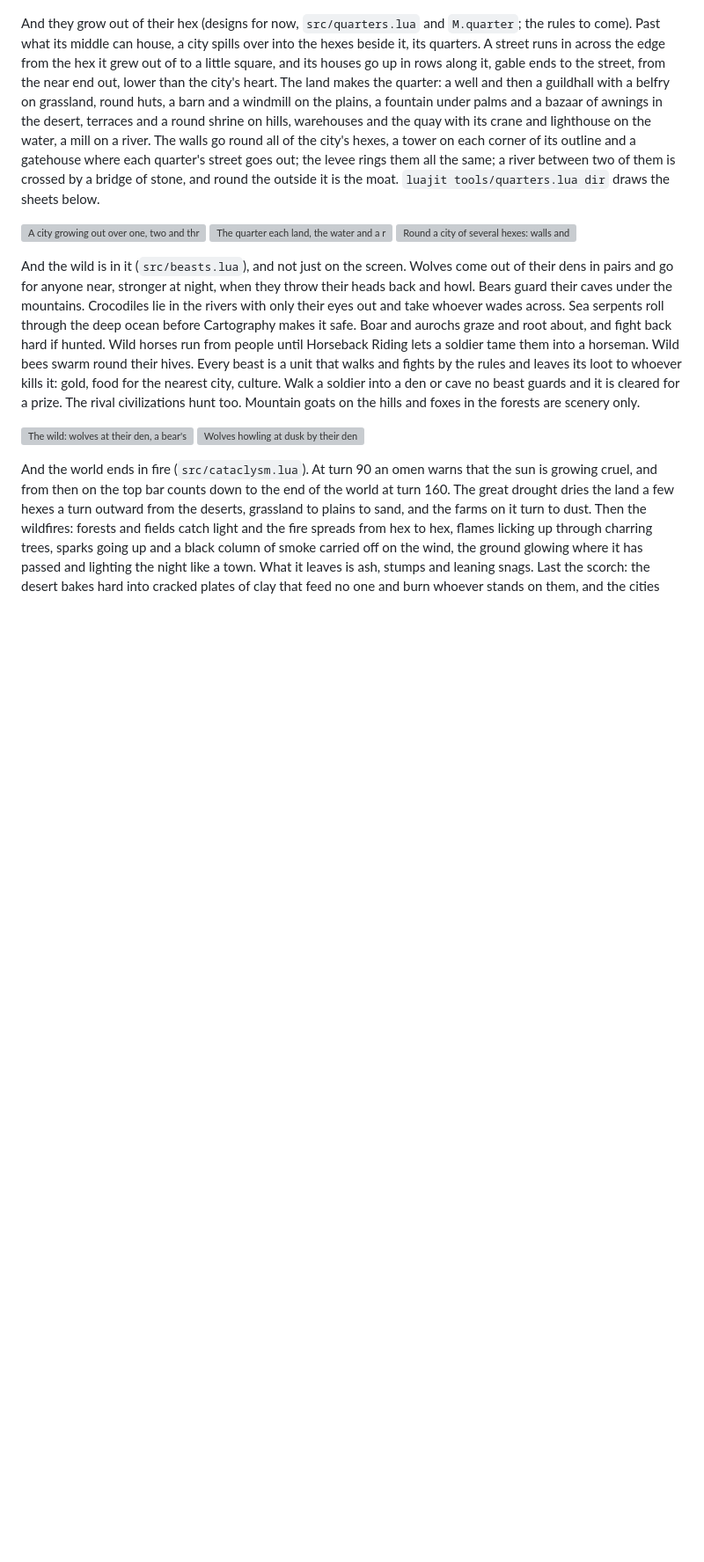
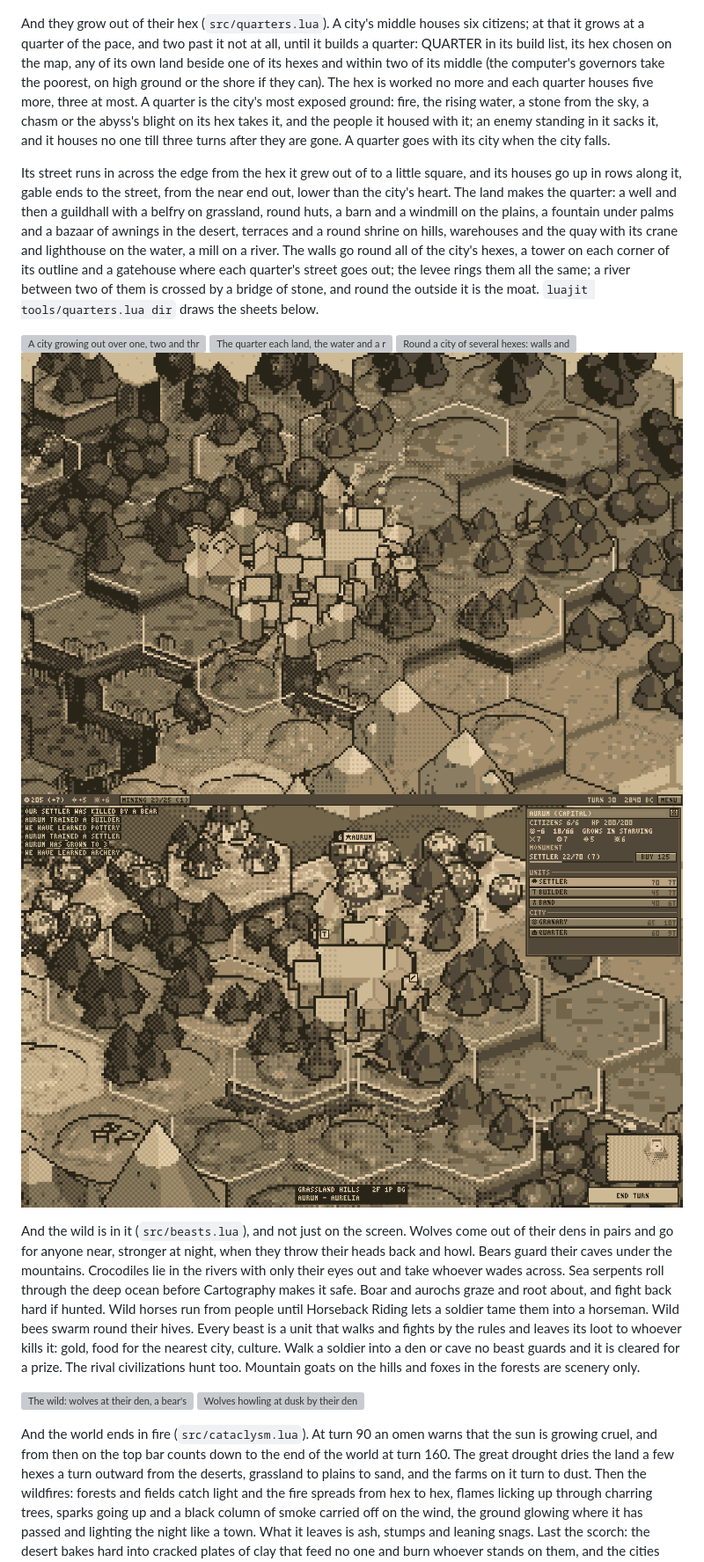
Before and after one commit to cmatuteortega/civiclone, a Markdown page: README.md, the part around the change. Shown at 88% size. Rendered like a GitHub page; pictures changed too: shots/64-quarters-in-play.png (added), shots/65-quarter-placing.png (added); blank space fills up the shorter version; grey boxes are pictures that could not be loaded.

Commit message:
Cities grow out over their quarters: the rules
A city's middle houses six; at its housing it grows at a quarter of the
pace, and two past it not at all. QUARTER in the build list, once it is
near its room, has its hex chosen on the map: its own land beside one of
its hexes, within two of its middle. Each houses five more, three at
most, and the hex is worked no more. Fire, the water, a stone, a chasm
or the blight on its hex takes a quarter and the people it housed; an
enemy in it sacks it till three turns after it leaves. The others build
them where they lose least. Quarters are drawn on the board, the city's
panel shows its room, and --select quarters|placing pictures them.

Co-Authored-By: Claude Opus 5.5 <noreply@anthropic.com>
Claude-Session: https://claude.ai/code/session_01WmGK6qWRNNJLt7gajAmByR

```diff
--- a/README.md
+++ b/README.md
@@ -95,9 +95,19 @@ stretches of map traced by the game's own `World`.
 ![Cities growing, by land](shots/18-cities-growth.png)
 ![Cities in different places](shots/19-cities-sites.png)
 
-And they grow out of their hex (designs for now, `src/quarters.lua` and
-`M.quarter`; the rules to come). Past what its middle can house, a city
-spills over into the hexes beside it, its quarters. A street runs in
+And they grow out of their hex (`src/quarters.lua`). A city's middle houses
+six citizens; at that it grows at a quarter of the pace, and two past it
+not at all, until it builds a quarter: QUARTER in its build list, its hex
+chosen on the map, any of its own land beside one of its hexes and within
+two of its middle (the computer's governors take the poorest, on high
+ground or the shore if they can). The hex is worked no more and each
+quarter houses five more, three at most. A quarter is the city's most
+exposed ground: fire, the rising water, a stone from the sky, a chasm or
+the abyss's blight on its hex takes it, and the people it housed with it;
+an enemy standing in it sacks it, and it houses no one till three turns
+after they are gone. A quarter goes with its city when the city falls.
+
+Its street runs in
 across the edge from the hex it grew out of to a little square, and its
 houses go up in rows along it, gable ends to the street, from the near end
 out, lower than the city's heart. The land makes the quarter: a well and
@@ -114,6 +124,8 @@ sheets below.
 ![A city growing out over one, two and three quarters, by land](shots/61-quarters-growth.png)
 ![The quarter each land, the water and a river make](shots/62-quarters-kinds.png)
 ![Round a city of several hexes: walls and gates, a river, the coast, the levee, the buttress, the plague](shots/63-quarters-rings.png)
+![A walled capital grown out over two quarters, in play](shots/64-quarters-in-play.png)
+![Choosing where a quarter goes: its sites marked on the map, QUARTER in the build list](shots/65-quarter-placing.png)
 
 And the wild is in it (`src/beasts.lua`), and not just on the screen. Wolves come out of
 their dens in pairs and go for anyone near, stronger at night, when they
```
Also changed, not shown: 12 other files.
